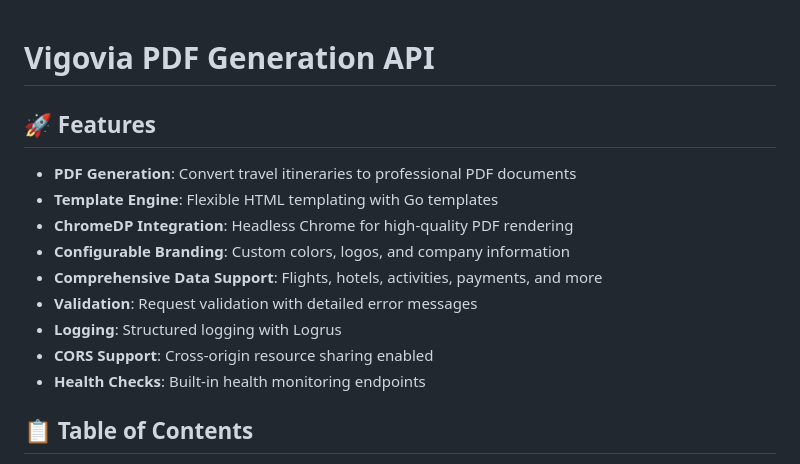
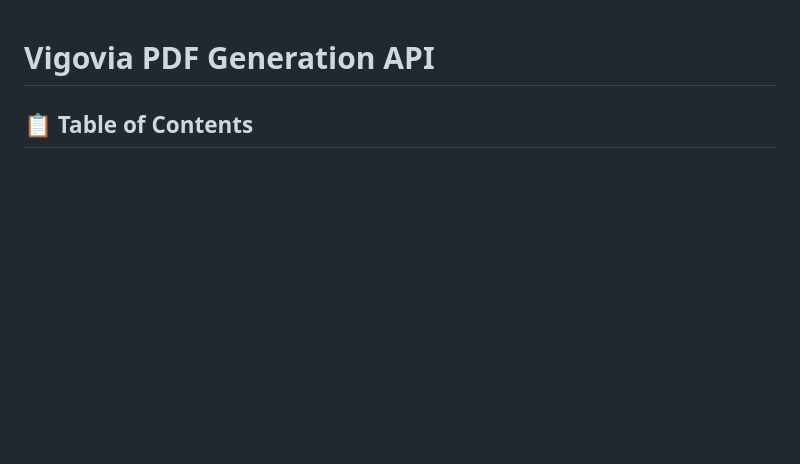
Before and after one commit to KrishKoria/vigovia, a Markdown page: backend/Readme.md, the part around the change. Rendered like a GitHub page; blank space fills up the shorter version.

```diff
--- a/backend/Readme.md
+++ b/backend/Readme.md
@@ -1,16 +1,4 @@
 # Vigovia PDF Generation API
-
-## 🚀 Features
-
-- **PDF Generation**: Convert travel itineraries to professional PDF documents
-- **Template Engine**: Flexible HTML templating with Go templates
-- **ChromeDP Integration**: Headless Chrome for high-quality PDF rendering
-- **Configurable Branding**: Custom colors, logos, and company information
-- **Comprehensive Data Support**: Flights, hotels, activities, payments, and more
-- **Validation**: Request validation with detailed error messages
-- **Logging**: Structured logging with Logrus
-- **CORS Support**: Cross-origin resource sharing enabled
-- **Health Checks**: Built-in health monitoring endpoints
 
 ## 📋 Table of Contents
 
```
